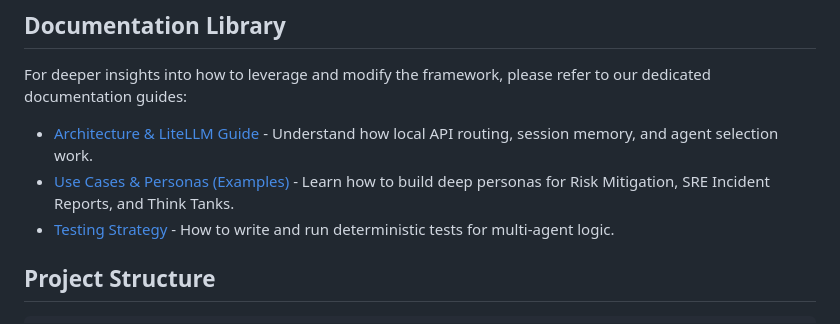
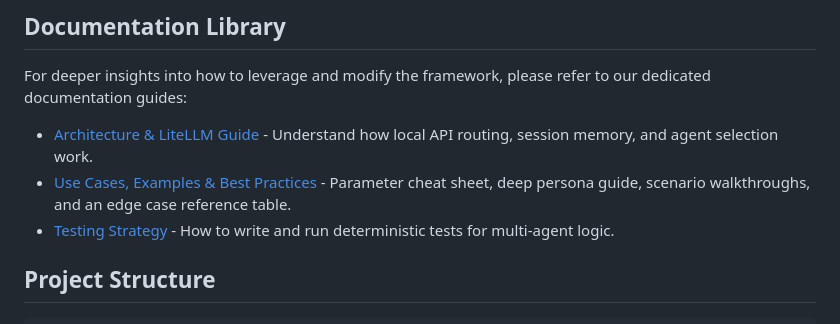
Before and after one commit to ARPAHLS/rooms, a Markdown page: README.md, the part around the change. Drawn GitHub-style.

Commit message:
docs: update readme link description for EXAMPLES.md

```diff
--- a/README.md
+++ b/README.md
@@ -53,7 +53,7 @@ The framework allows extreme granularity in handling session configurations:
 For deeper insights into how to leverage and modify the framework, please refer to our dedicated documentation guides:
 
 - [Architecture & LiteLLM Guide](docs/ARCHITECTURE.md) - Understand how local API routing, session memory, and agent selection work.
-- [Use Cases & Personas (Examples)](docs/EXAMPLES.md) - Learn how to build deep personas for Risk Mitigation, SRE Incident Reports, and Think Tanks.
+- [Use Cases, Examples & Best Practices](docs/EXAMPLES.md) - Parameter cheat sheet, deep persona guide, scenario walkthroughs, and an edge case reference table.
 - [Testing Strategy](docs/TESTING.md) - How to write and run deterministic tests for multi-agent logic.
 
 ## Project Structure
```
